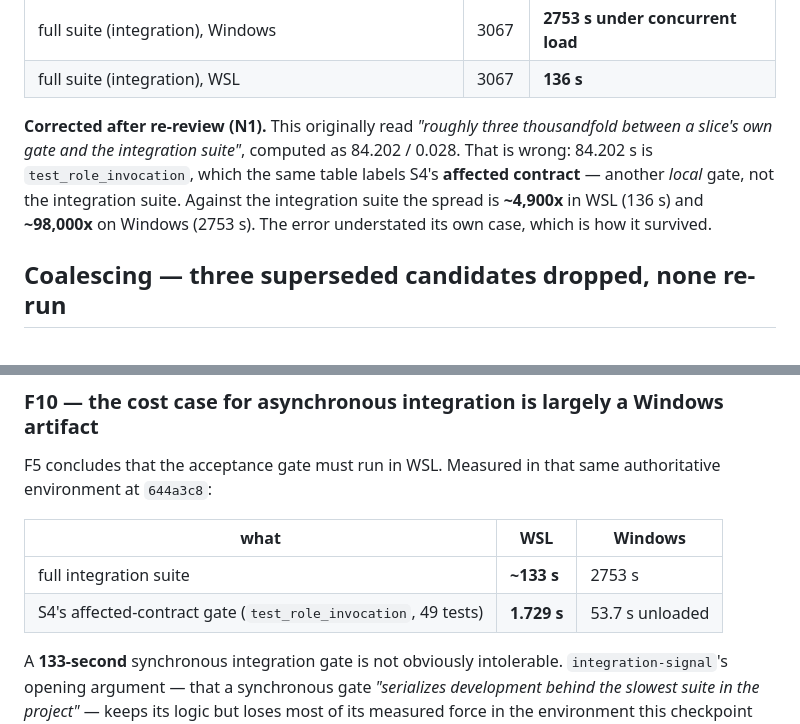
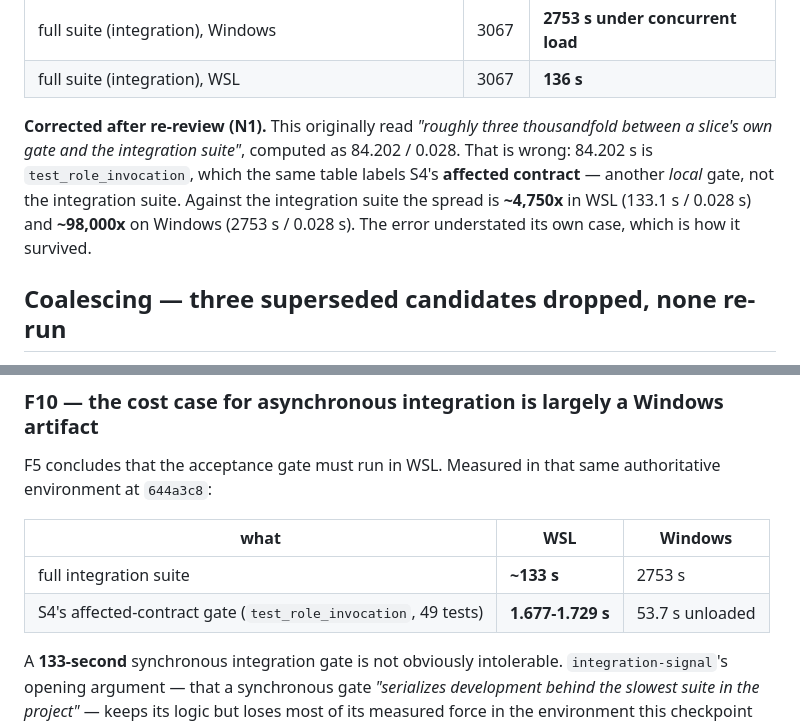
Before and after one commit to jmrozi1/ai-dev, a Markdown page: docs/issue-76-coupled-integration-dogfood-checkpoint5.md, 2 parts joined by grey strips. Rendered like a GitHub page.

Commit message:
Correct the WSL cost ratio denominator
133.1 s over 0.028 s is 4,750x, not the 4,900x previously stated, and the
affected-contract gate is reported as the measured range across two independent
runs rather than a single figure.

Co-Authored-By: Claude Opus 5 (1M context) <noreply@anthropic.com>

```diff
--- a/docs/issue-76-coupled-integration-dogfood-checkpoint5.md
+++ b/docs/issue-76-coupled-integration-dogfood-checkpoint5.md
@@ -35,8 +35,8 @@ synchronous gate is author-owned and cheap, and integration is not that gate.
 **Corrected after re-review (N1).** This originally read *"roughly three thousandfold between a
 slice's own gate and the integration suite"*, computed as 84.202 / 0.028. That is wrong: 84.202 s is
 `test_role_invocation`, which the same table labels S4's **affected contract** — another *local*
-gate, not the integration suite. Against the integration suite the spread is **~4,900x** in WSL
-(136 s) and **~98,000x** on Windows (2753 s). The error understated its own case, which is how it
+gate, not the integration suite. Against the integration suite the spread is **~4,750x** in WSL
+(133.1 s / 0.028 s) and **~98,000x** on Windows (2753 s / 0.028 s). The error understated its own case, which is how it
 survived.
 
 ## Coalescing — three superseded candidates dropped, none re-run
@@ -270,7 +270,7 @@ environment at `644a3c8`:
 | what | WSL | Windows |
 |---|---|---|
 | full integration suite | **~133 s** | 2753 s |
-| S4's affected-contract gate (`test_role_invocation`, 49 tests) | **1.729 s** | 53.7 s unloaded |
+| S4's affected-contract gate (`test_role_invocation`, 49 tests) | **1.677-1.729 s** | 53.7 s unloaded |
 
 A **133-second** synchronous integration gate is not obviously intolerable. `integration-signal`'s
 opening argument — that a synchronous gate *"serializes development behind the slowest suite in the
```
